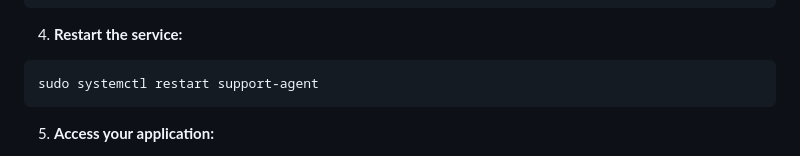
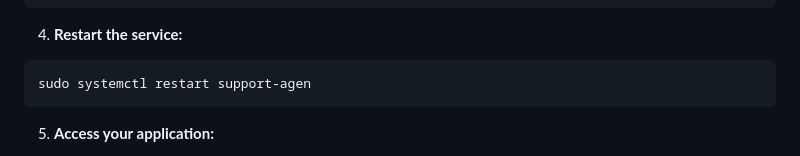
Before and after one commit to zeeltrivedi1298/Customer-Support-Agent, a Markdown page: README.md, the part around the change. GitHub-like rendering.

````diff
--- a/README.md
+++ b/README.md
@@ -42,7 +42,7 @@ sudo nano ~/customer-support-agent/backend/.env
 
 4. **Restart the service:**
 ```bash
-sudo systemctl restart support-agent
+sudo systemctl restart support-agen
 ```
 
 5. **Access your application:**
````
